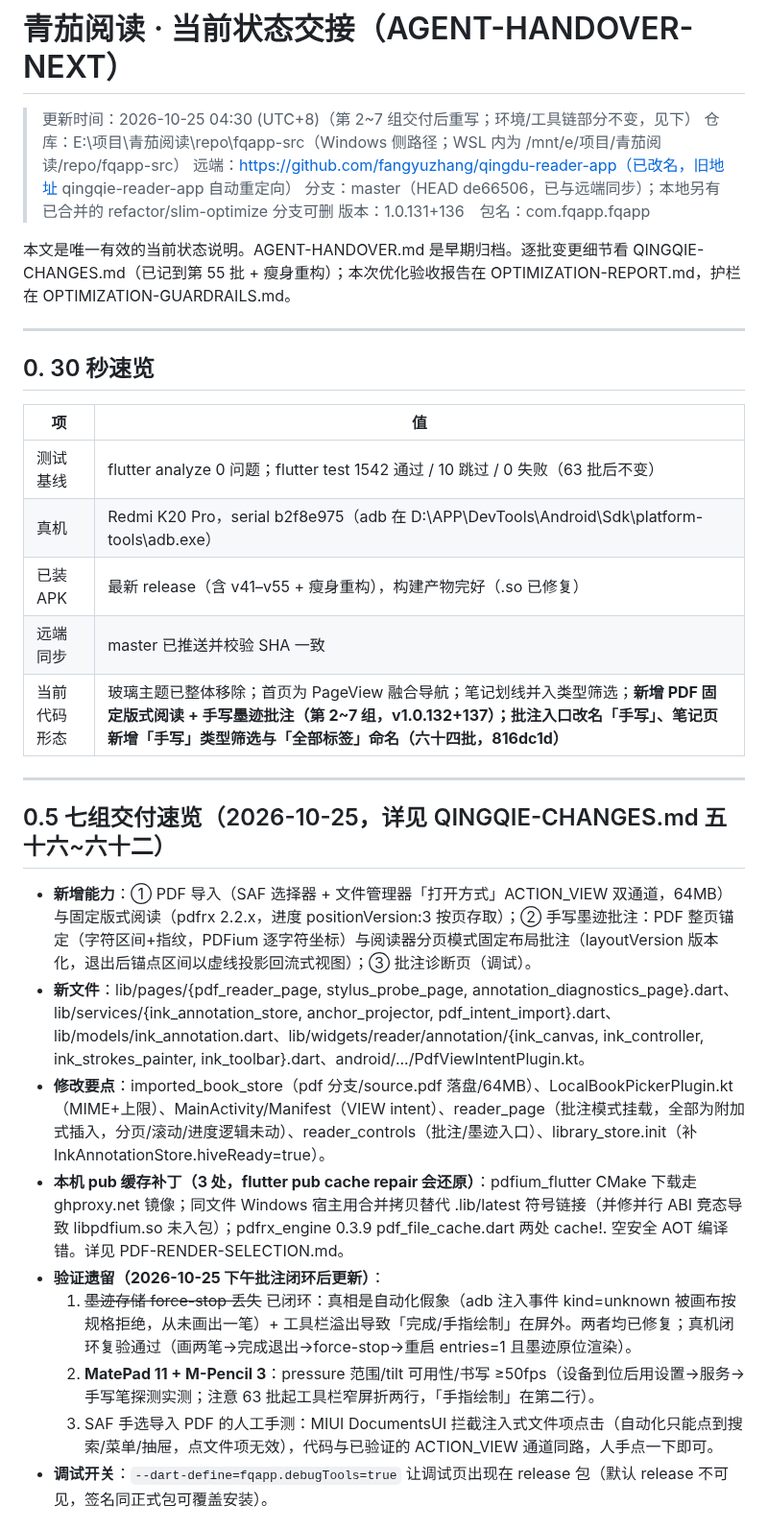
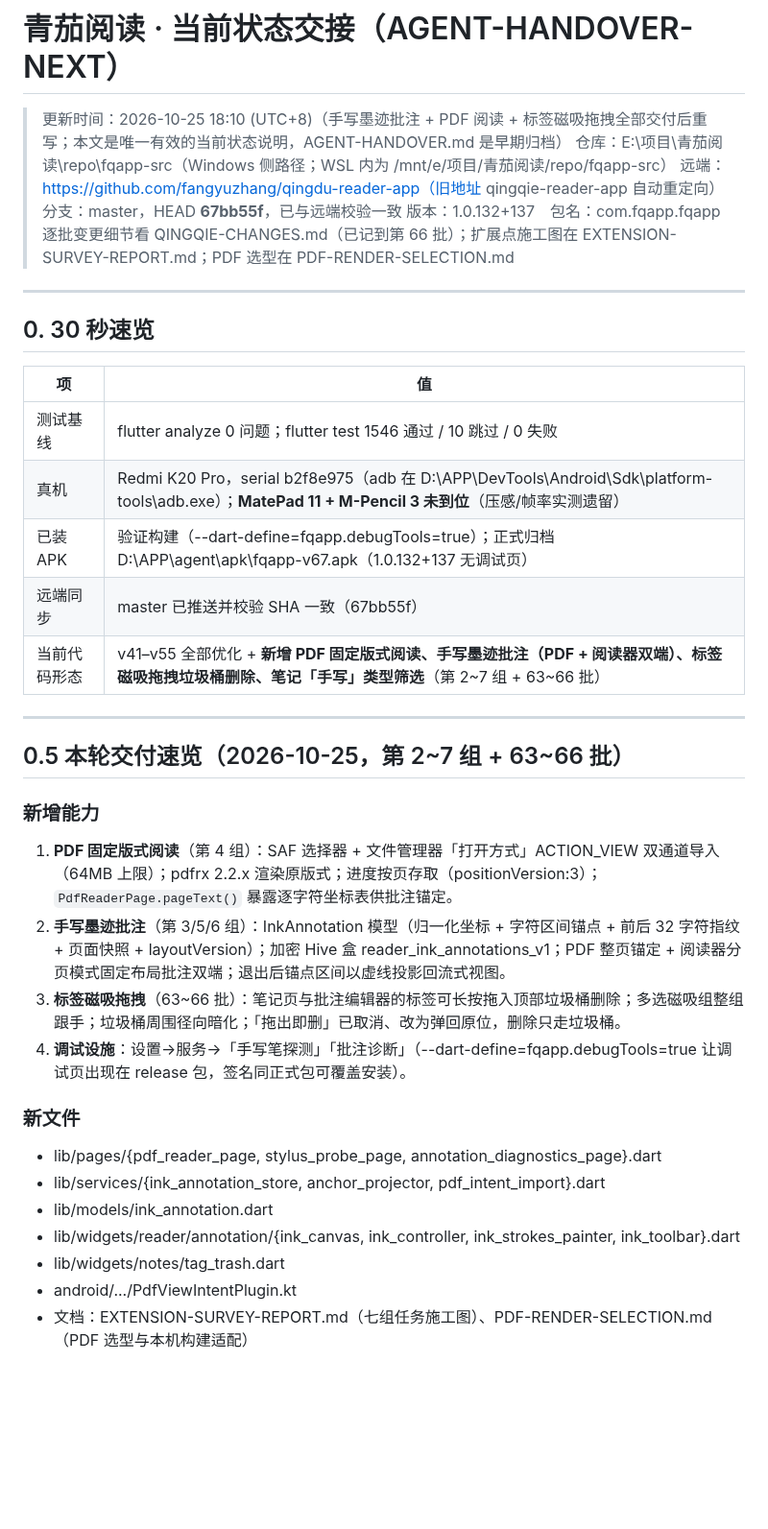
Before and after one commit to fangyuzhang/qingdu-reader-app, a Markdown page: AGENT-HANDOVER-NEXT.md, the part around one of its changes. Shown at 96% size. GitHub-like rendering; blank space fills up the shorter version.

```diff
--- a/AGENT-HANDOVER-NEXT.md
+++ b/AGENT-HANDOVER-NEXT.md
@@ -1,12 +1,11 @@
 # 青茄阅读 · 当前状态交接（AGENT-HANDOVER-NEXT）
 
-> 更新时间：2026-10-25 04:30 (UTC+8)（第 2~7 组交付后重写；环境/工具链部分不变，见下）
+> 更新时间：2026-10-25 18:10 (UTC+8)（手写墨迹批注 + PDF 阅读 + 标签磁吸拖拽全部交付后重写；本文是唯一有效的当前状态说明，AGENT-HANDOVER.md 是早期归档）
 > 仓库：E:\项目\青茄阅读\repo\fqapp-src（Windows 侧路径；WSL 内为 /mnt/e/项目/青茄阅读/repo/fqapp-src）
-> 远端：https://github.com/fangyuzhang/qingdu-reader-app（已改名，旧地址 qingqie-reader-app 自动重定向）
-> 分支：master（HEAD de66506，已与远端同步）；本地另有已合并的 refactor/slim-optimize 分支可删
-> 版本：1.0.131+136　包名：com.fqapp.fqapp
-
-本文是唯一有效的当前状态说明。AGENT-HANDOVER.md 是早期归档。逐批变更细节看 QINGQIE-CHANGES.md（已记到第 55 批 + 瘦身重构）；本次优化验收报告在 OPTIMIZATION-REPORT.md，护栏在 OPTIMIZATION-GUARDRAILS.md。
+> 远端：https://github.com/fangyuzhang/qingdu-reader-app（旧地址 qingqie-reader-app 自动重定向）
+> 分支：master，HEAD **67bb55f**，已与远端校验一致
+> 版本：1.0.132+137　包名：com.fqapp.fqapp
+> 逐批变更细节看 QINGQIE-CHANGES.md（已记到第 66 批）；扩展点施工图在 EXTENSION-SURVEY-REPORT.md；PDF 选型在 PDF-RENDER-SELECTION.md
 
 ---
 
@@ -14,23 +13,30 @@
 
 | 项 | 值 |
 | --- | --- |
-| 测试基线 | flutter analyze 0 问题；flutter test 1542 通过 / 10 跳过 / 0 失败（63 批后不变） |
-| 真机 | Redmi K20 Pro，serial b2f8e975（adb 在 D:\APP\DevTools\Android\Sdk\platform-tools\adb.exe） |
-| 已装 APK | 最新 release（含 v41–v55 + 瘦身重构），构建产物完好（.so 已修复） |
-| 远端同步 | master 已推送并校验 SHA 一致 |
-| 当前代码形态 | 玻璃主题已整体移除；首页为 PageView 融合导航；笔记划线并入类型筛选；**新增 PDF 固定版式阅读 + 手写墨迹批注（第 2~7 组，v1.0.132+137）；批注入口改名「手写」、笔记页新增「手写」类型筛选与「全部标签」命名（六十四批，816dc1d）** |
+| 测试基线 | flutter analyze 0 问题；flutter test 1546 通过 / 10 跳过 / 0 失败 |
+| 真机 | Redmi K20 Pro，serial b2f8e975（adb 在 D:\APP\DevTools\Android\Sdk\platform-tools\adb.exe）；**MatePad 11 + M-Pencil 3 未到位**（压感/帧率实测遗留） |
+| 已装 APK | 验证构建（--dart-define=fqapp.debugTools=true）；正式归档 D:\APP\agent\apk\fqapp-v67.apk（1.0.132+137 无调试页） |
+| 远端同步 | master 已推送并校验 SHA 一致（67bb55f） |
+| 当前代码形态 | v41–v55 全部优化 + **新增 PDF 固定版式阅读、手写墨迹批注（PDF + 阅读器双端）、标签磁吸拖拽垃圾桶删除、笔记「手写」类型筛选**（第 2~7 组 + 63~66 批） |
 
 ---
 
-## 0.5 七组交付速览（2026-10-25，详见 QINGQIE-CHANGES.md 五十六~六十二）
+## 0.5 本轮交付速览（2026-10-25，第 2~7 组 + 63~66 批）
 
-- **新增能力**：① PDF 导入（SAF 选择器 + 文件管理器「打开方式」ACTION_VIEW 双通道，64MB）与固定版式阅读（pdfrx 2.2.x，进度 positionVersion:3 按页存取）；② 手写墨迹批注：PDF 整页锚定（字符区间+指纹，PDFium 逐字符坐标）与阅读器分页模式固定布局批注（layoutVersion 版本化，退出后锚点区间以虚线投影回流式视图）；③ 批注诊断页（调试）。
-- **新文件**：lib/pages/{pdf_reader_page, stylus_probe_page, annotation_diagnostics_page}.dart、lib/services/{ink_annotation_store, anchor_projector, pdf_intent_import}.dart、lib/models/ink_annotation.dart、lib/widgets/reader/annotation/{ink_canvas, ink_controller, ink_strokes_painter, ink_toolbar}.dart、android/.../PdfViewIntentPlugin.kt。
-- **修改要点**：imported_book_store（pdf 分支/source.pdf 落盘/64MB）、LocalBookPickerPlugin.kt（MIME+上限）、MainActivity/Manifest（VIEW intent）、reader_page（批注模式挂载，全部为附加式插入，分页/滚动/进度逻辑未动）、reader_controls（批注/墨迹入口）、library_store.init（补 InkAnnotationStore.hiveReady=true）。
-- **本机 pub 缓存补丁（3 处，flutter pub cache repair 会还原）**：pdfium_flutter CMake 下载走 ghproxy.net 镜像；同文件 Windows 宿主用合并拷贝替代 .lib/latest 符号链接（并修并行 ABI 竞态导致 libpdfium.so 未入包）；pdfrx_engine 0.3.9 pdf_file_cache.dart 两处 cache!. 空安全 AOT 编译错。详见 PDF-RENDER-SELECTION.md。
-- **验证遗留（2026-10-25 下午批注闭环后更新）**：
-  1. ~~墨迹存储 force-stop 丢失~~ 已闭环：真相是自动化假象（adb 注入事件 kind=unknown 被画布按规格拒绝，从未画出一笔）+ 工具栏溢出导致「完成/手指绘制」在屏外。两者均已修复；真机闭环复验通过（画两笔→完成退出→force-stop→重启 entries=1 且墨迹原位渲染）。
-  2. **MatePad 11 + M-Pencil 3**：pressure 范围/tilt 可用性/书写 ≥50fps（设备到位后用设置→服务→手写笔探测实测；注意 63 批起工具栏窄屏折两行，「手指绘制」在第二行）。
-  3. SAF 手选导入 PDF 的人工手测：MIUI DocumentsUI 拦截注入式文件项点击（自动化只能点到搜索/菜单/抽屉，点文件项无效），代码与已验证的 ACTION_VIEW 通道同路，人手点一下即可。
-- **调试开关**：`--dart-define=fqapp.debugTools=true` 让调试页出现在 release 包（默认 release 不可见，签名同正式包可覆盖安装）。
+### 新增能力
 
+1. **PDF 固定版式阅读**（第 4 组）：SAF 选择器 + 文件管理器「打开方式」ACTION_VIEW 双通道导入（64MB 上限）；pdfrx 2.2.x 渲染原版式；进度按页存取（positionVersion:3）；`PdfReaderPage.pageText()` 暴露逐字符坐标表供批注锚定。
+2. **手写墨迹批注**（第 3/5/6 组）：InkAnnotation 模型（归一化坐标 + 字符区间锚点 + 前后 32 字符指纹 + 页面快照 + layoutVersion）；加密 Hive 盒 reader_ink_annotations_v1；PDF 整页锚定 + 阅读器分页模式固定布局批注双端；退出后锚点区间以虚线投影回流式视图。
+3. **标签磁吸拖拽**（63~66 批）：笔记页与批注编辑器的标签可长按拖入顶部垃圾桶删除；多选磁吸组整组跟手；垃圾桶周围径向暗化；「拖出即删」已取消、改为弹回原位，删除只走垃圾桶。
+4. **调试设施**：设置→服务→「手写笔探测」「批注诊断」（--dart-define=fqapp.debugTools=true 让调试页出现在 release 包，签名同正式包可覆盖安装）。
+
+### 新文件
+
+- lib/pages/{pdf_reader_page, stylus_probe_page, annotation_diagnostics_page}.dart
+- lib/services/{ink_annotation_store, anchor_projector, pdf_intent_import}.dart
+- lib/models/ink_annotation.dart
+- lib/widgets/reader/annotation/{ink_canvas, ink_controller, ink_strokes_painter, ink_toolbar}.dart
+- lib/widgets/notes/tag_trash.dart
+- android/.../PdfViewIntentPlugin.kt
+- 文档：EXTENSION-SURVEY-REPORT.md（七组任务施工图）、PDF-RENDER-SELECTION.md（PDF 选型与本机构建适配）
+
```
Also changed, not shown: other parts of AGENT-HANDOVER-NEXT.md (+110 -53 lines).
